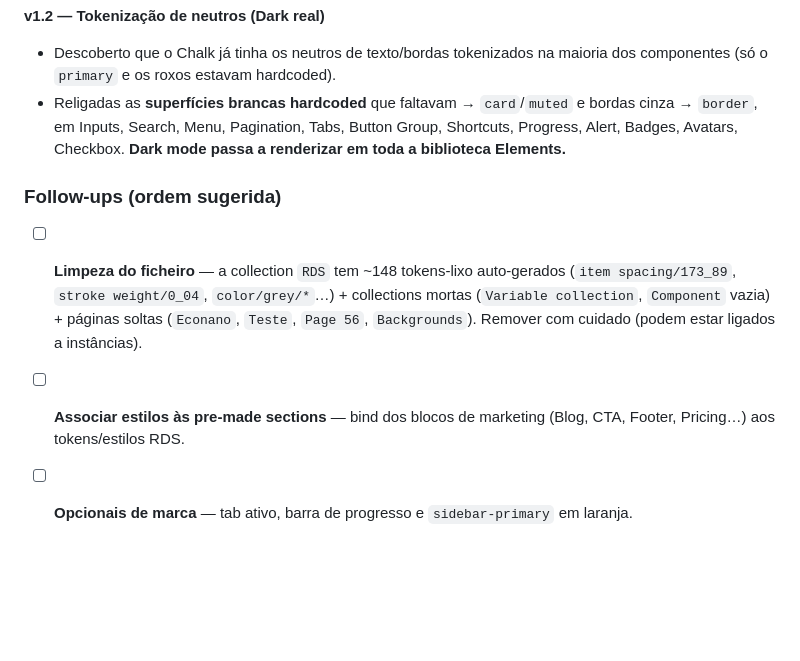
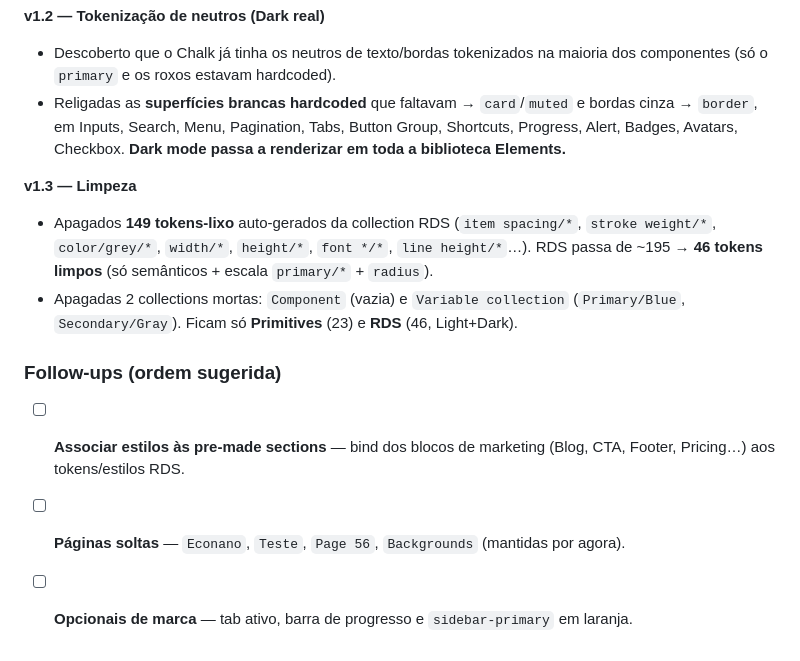
Before and after one commit to rochadesign-pt/teste, a Markdown page: docs/design-system.md, the part around the change. Rendered like a GitHub page; blank space fills up the shorter version.

Commit message:
Document RDS token cleanup
Record deletion of 149 auto-generated junk tokens (RDS down to 46 clean
tokens: semantics + primary scale + radius) and removal of two dead
collections, leaving Primitives and RDS. Update changelog and follow-ups.

Co-Authored-By: Claude Opus 4.8 <noreply@anthropic.com>
Claude-Session: https://claude.ai/code/session_01RWMpG4TNRkv7QkpArx2ndd

```diff
--- a/docs/design-system.md
+++ b/docs/design-system.md
@@ -275,11 +275,15 @@ Tipografia: `font-sans` → Inter, `font-display` → Geist.
   → `border`, em Inputs, Search, Menu, Pagination, Tabs, Button Group, Shortcuts, Progress,
   Alert, Badges, Avatars, Checkbox. **Dark mode passa a renderizar em toda a biblioteca Elements.**
 
+**v1.3 — Limpeza**
+- Apagados **149 tokens-lixo** auto-gerados da collection RDS (`item spacing/*`, `stroke weight/*`,
+  `color/grey/*`, `width/*`, `height/*`, `font */*`, `line height/*`…). RDS passa de ~195 → **46
+  tokens limpos** (só semânticos + escala `primary/*` + `radius`).
+- Apagadas 2 collections mortas: `Component` (vazia) e `Variable collection` (`Primary/Blue`,
+  `Secondary/Gray`). Ficam só **Primitives** (23) e **RDS** (46, Light+Dark).
+
 ### Follow-ups (ordem sugerida)
-- [ ] **Limpeza do ficheiro** — a collection `RDS` tem ~148 tokens-lixo auto-gerados
-  (`item spacing/173_89`, `stroke weight/0_04`, `color/grey/*`…) + collections mortas
-  (`Variable collection`, `Component` vazia) + páginas soltas (`Econano`, `Teste`, `Page 56`,
-  `Backgrounds`). Remover com cuidado (podem estar ligados a instâncias).
 - [ ] **Associar estilos às pre-made sections** — bind dos blocos de marketing (Blog, CTA,
   Footer, Pricing…) aos tokens/estilos RDS.
+- [ ] **Páginas soltas** — `Econano`, `Teste`, `Page 56`, `Backgrounds` (mantidas por agora).
 - [ ] **Opcionais de marca** — tab ativo, barra de progresso e `sidebar-primary` em laranja.
```
